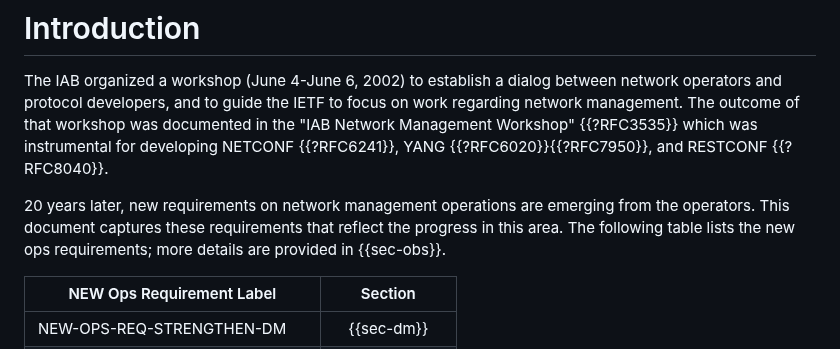
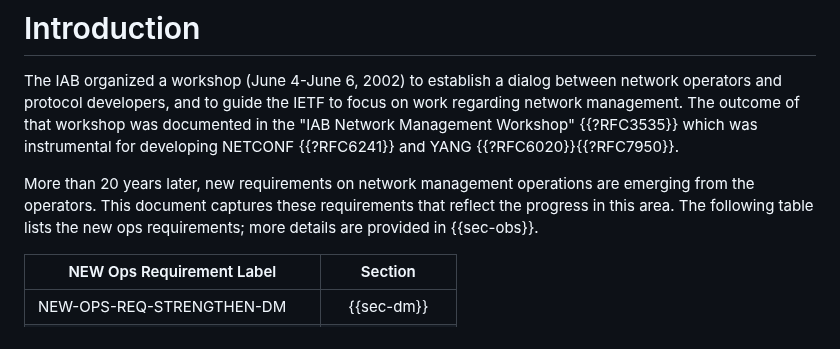
Before and after one commit to xiechf974/rfc3535-20years-later, a Markdown page: draft-boucadair-nmop-rfc3535-20years-later.md, the part around the change. Drawn GitHub-style.

```diff
--- a/draft-boucadair-nmop-rfc3535-20years-later.md
+++ b/draft-boucadair-nmop-rfc3535-20years-later.md
@@ -88,9 +88,9 @@ to establish a dialog between network operators and
 protocol developers, and to guide the IETF to focus on work
 regarding network management.  The outcome of that workshop
 was documented in the "IAB Network Management Workshop" {{?RFC3535}}
-which was instrumental for developing NETCONF {{?RFC6241}}, YANG {{?RFC6020}}{{?RFC7950}}, and RESTCONF {{?RFC8040}}.
+which was instrumental for developing NETCONF {{?RFC6241}} and YANG {{?RFC6020}}{{?RFC7950}}.
 
-20 years later, new requirements on network management operations are emerging from the operators. This document captures these requirements that reflect the progress in this area. The following table lists the new ops requirements; more details are provided in {{sec-obs}}.
+More than 20 years later, new requirements on network management operations are emerging from the operators. This document captures these requirements that reflect the progress in this area. The following table lists the new ops requirements; more details are provided in {{sec-obs}}.
 
 |NEW Ops Requirement Label| Section|
 |-------------------------|:------:|
```
